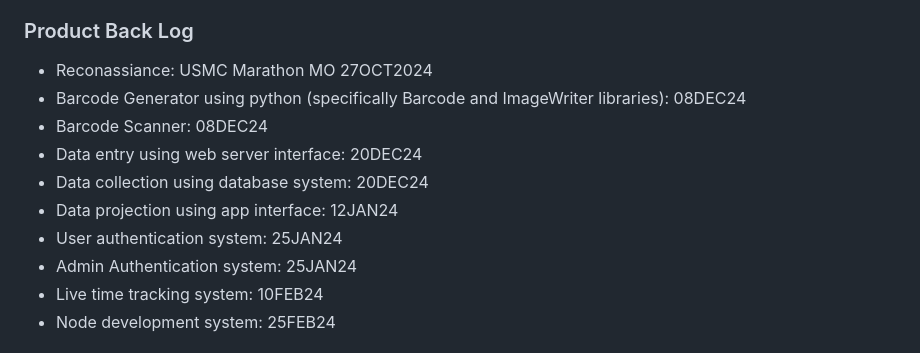
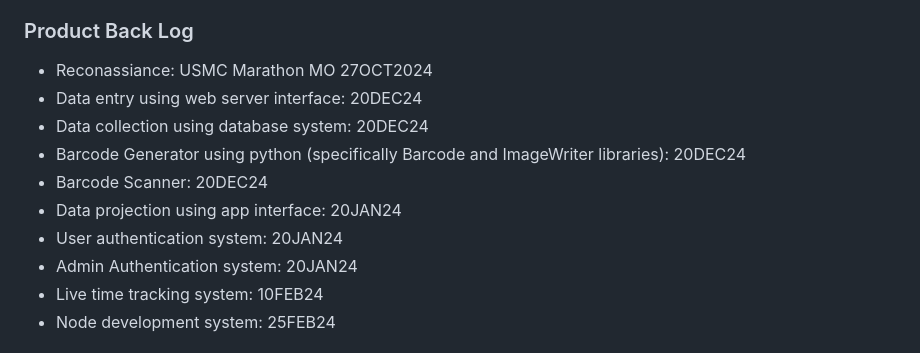
Before and after one commit to nickyduesxd/Capstone, a Markdown page: proposal/Capstone_Proposal.md, the part around the change. Drawn GitHub-style.

```diff
--- a/proposal/Capstone_Proposal.md
+++ b/proposal/Capstone_Proposal.md
@@ -73,13 +73,13 @@ Project is broken into 4 phases.
 
 ### Product Back Log
 - Reconassiance: USMC Marathon MO 27OCT2024
-- Barcode Generator using python (specifically Barcode and ImageWriter libraries): 08DEC24
-- Barcode Scanner: 08DEC24
 - Data entry using web server interface: 20DEC24
 - Data collection using database system: 20DEC24
-- Data projection using app interface: 12JAN24
-- User authentication system: 25JAN24
-- Admin Authentication system: 25JAN24
+- Barcode Generator using python (specifically Barcode and ImageWriter libraries): 20DEC24
+- Barcode Scanner: 20DEC24
+- Data projection using app interface: 20JAN24
+- User authentication system: 20JAN24
+- Admin Authentication system: 20JAN24
 - Live time tracking system: 10FEB24
 - Node development system: 25FEB24
 
```
